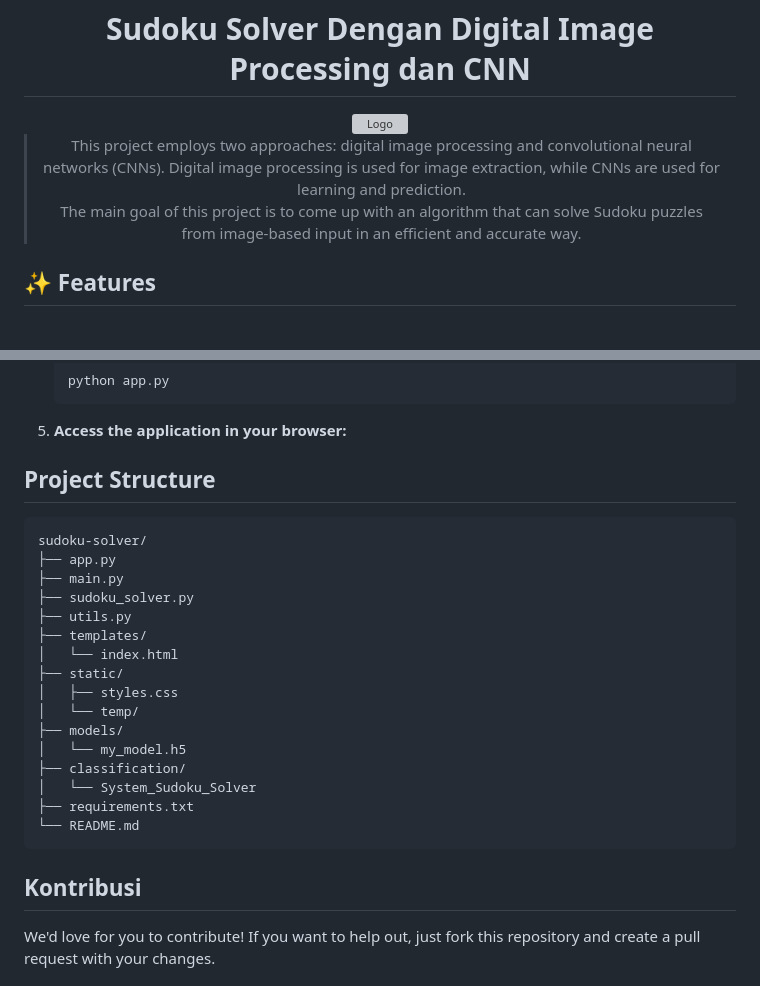
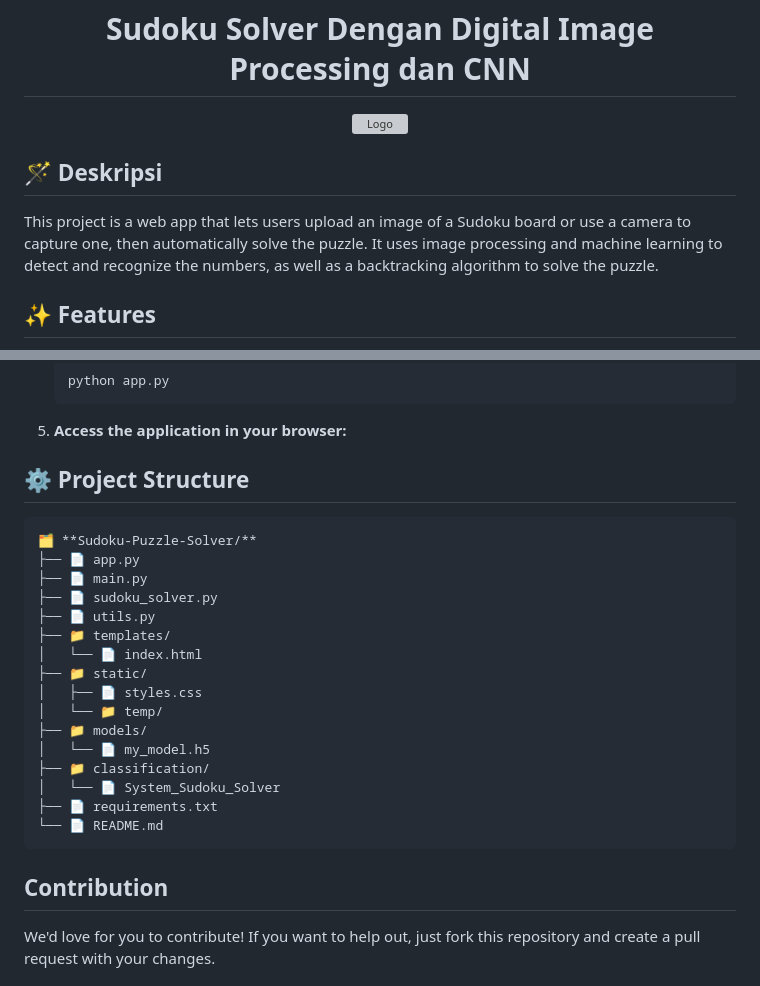
Before and after one commit to rizkyyanuark/Sudoku-Puzzle-Solver, a Markdown page: README.md, 2 parts joined by grey strips. GitHub-like rendering; grey boxes are pictures that could not be loaded.

````diff
--- a/README.md
+++ b/README.md
@@ -1,13 +1,10 @@
 <div align="center">
   <h1>Sudoku Solver Dengan Digital Image Processing dan CNN</h1>
   <img src="https://github.com/rizkyyanuark/SudokuSolver-DataCitra/blob/main/util/sudoku.png" align="center" alt="Logo" width="275" height="275">
-  <blockquote>
-This project employs two approaches: digital image processing and convolutional neural networks (CNNs). Digital image processing is used for image extraction, while CNNs are used for learning and prediction.
-    <br>
-The main goal of this project is to come up with an algorithm that can solve Sudoku puzzles from image-based input in an efficient and accurate way.
-  </blockquote>
 </div>
 
+## 🪄 Deskripsi
+This project is a web app that lets users upload an image of a Sudoku board or use a camera to capture one, then automatically solve the puzzle. It uses image processing and machine learning to detect and recognize the numbers, as well as a backtracking algorithm to solve the puzzle.
 
 ## ✨ Features
 
@@ -52,29 +49,28 @@ The main goal of this project is to come up with an algorithm that can solve Sud
 5. **Access the application in your browser:**
 
 
-## Project Structure
-
+## ⚙️ Project Structure
 ```
-sudoku-solver/
-├── app.py
-├── main.py
-├── sudoku_solver.py
-├── utils.py
-├── templates/
-│   └── index.html
-├── static/
-│   ├── styles.css
-│   └── temp/
-├── models/
-│   └── my_model.h5
-├── classification/
-│   └── System_Sudoku_Solver
-├── requirements.txt
-└── README.md
+🗂️ **Sudoku-Puzzle-Solver/**
+├── 📄 app.py
+├── 📄 main.py
+├── 📄 sudoku_solver.py
+├── 📄 utils.py
+├── 📁 templates/
+│   └── 📄 index.html
+├── 📁 static/
+│   ├── 📄 styles.css
+│   └── 📁 temp/
+├── 📁 models/
+│   └── 📄 my_model.h5
+├── 📁 classification/
+│   └── 📄 System_Sudoku_Solver
+├── 📄 requirements.txt
+└── 📄 README.md
 ```
 
 
-## Kontribusi
+## Contribution
 We'd love for you to contribute! If you want to help out, just fork this repository and create a pull request with your changes.
 
 ## License
````
